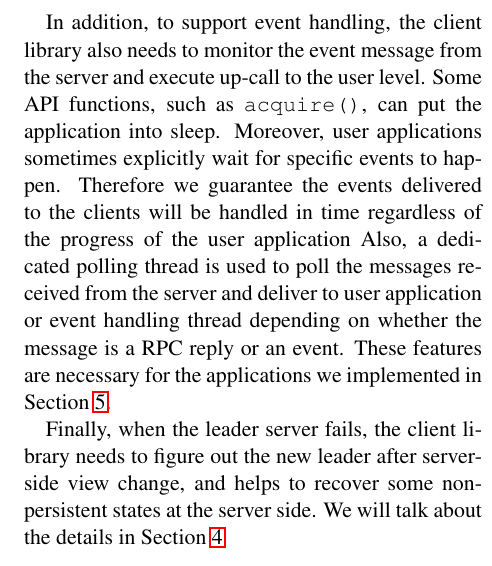
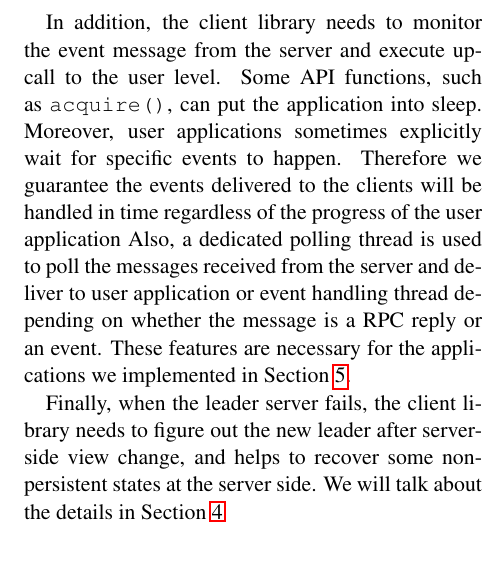
Before and after one commit to AmesianX/simple-chubby, a LaTeX document (report/simple-chubby.tex, which reads report/client.tex): part of one column of page 4 of 5, cut so that both start at the same text. Compiled offline with pdfLaTeX.

Commit message:
jing client lib

```diff
--- a/report/client.tex
+++ b/report/client.tex
@@ -4,7 +4,7 @@ To avoid overwhelming the server, the client process will block until a RPC
 gets replied. This implies that only one
 outstanding RPC is allowed between a client and the leader server.
 
-In addition, to support event handling, the client library also needs to
+In addition, the client library needs to
 monitor the event message from the server and execute up-call
 to the user level. Some API functions, such as \texttt{acquire()}, can put
 the application into sleep. Moreover, user applications sometimes explicitly
```
